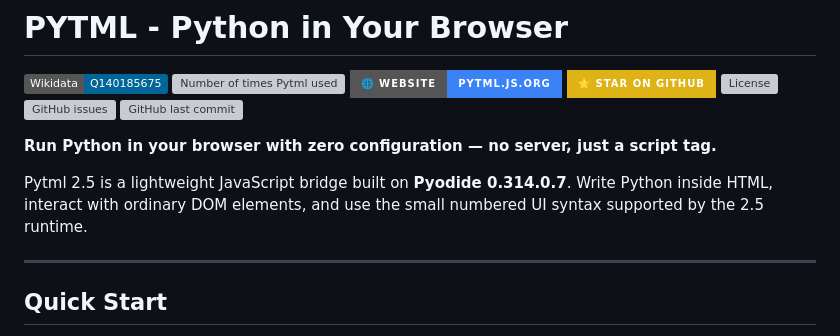
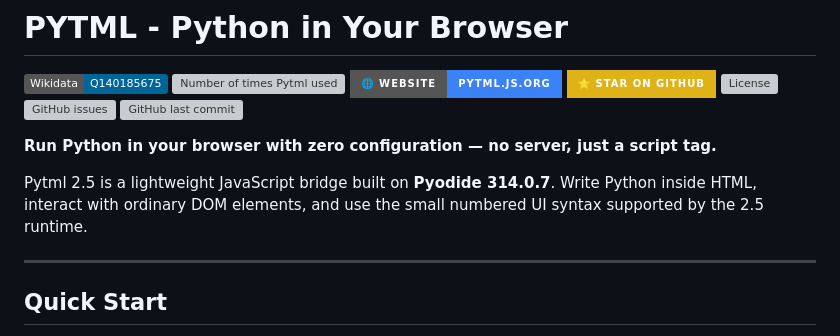
Before and after one commit to NodeX-AR/Pytml, a Markdown page: README.md, the part around the change. GitHub-like rendering; badges without logos; grey boxes are pictures that could not be loaded.

Commit message:
Update Pyodide version in README
Updated Pyodide version in README from 0.314.0.7 to 314.0.7.

```diff
--- a/README.md
+++ b/README.md
@@ -9,7 +9,7 @@
 
 **Run Python in your browser with zero configuration — no server, just a script tag.**
 
-Pytml 2.5 is a lightweight JavaScript bridge built on **Pyodide 0.314.0.7**. Write Python inside HTML, interact with ordinary DOM elements, and use the small numbered UI syntax supported by the 2.5 runtime.
+Pytml 2.5 is a lightweight JavaScript bridge built on **Pyodide 314.0.7**. Write Python inside HTML, interact with ordinary DOM elements, and use the small numbered UI syntax supported by the 2.5 runtime.
 
 ---
 
```
